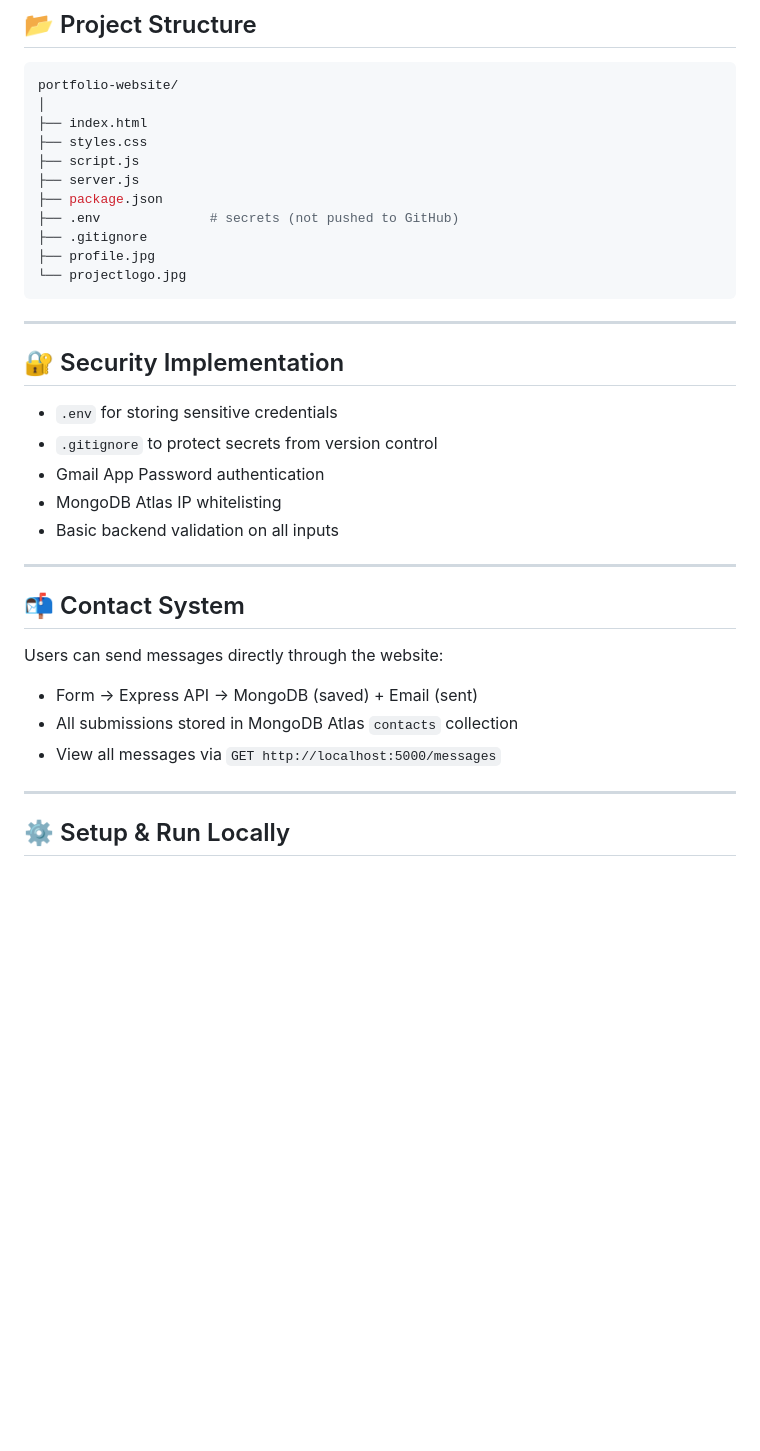
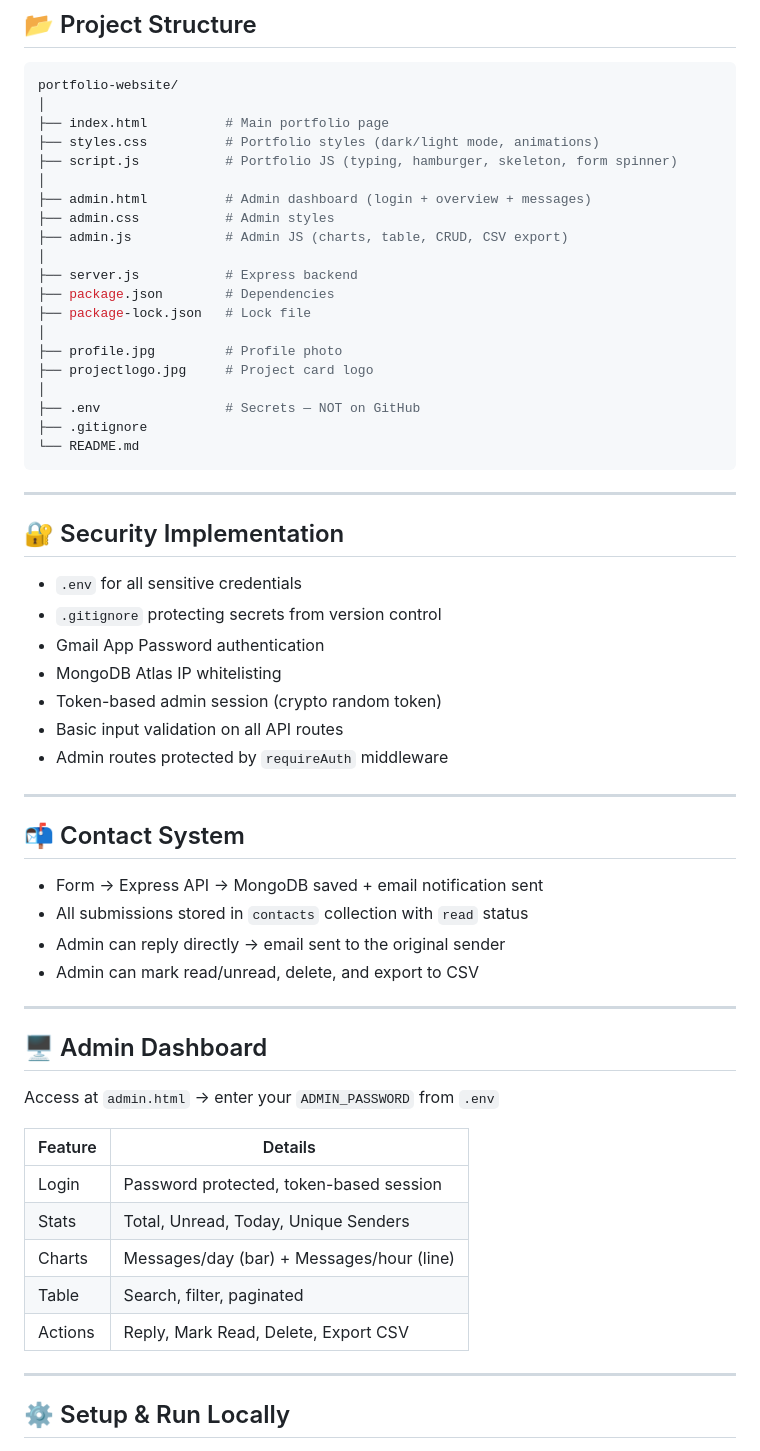
Before and after one commit to dev-aryansingh/portfolio-website, a Markdown page: README.md, the part around one of its changes. Drawn GitHub-style; blank space fills up the shorter version.

````diff
--- a/README.md
+++ b/README.md
@@ -62,36 +82,60 @@ A modern, responsive **full-stack portfolio website** showcasing my work in **we
 ```bash
 portfolio-website/
 │
-├── index.html
-├── styles.css
-├── script.js
-├── server.js
-├── package.json
-├── .env              # secrets (not pushed to GitHub)
+├── index.html          # Main portfolio page
+├── styles.css          # Portfolio styles (dark/light mode, animations)
+├── script.js           # Portfolio JS (typing, hamburger, skeleton, form spinner)
+│
+├── admin.html          # Admin dashboard (login + overview + messages)
+├── admin.css           # Admin styles
+├── admin.js            # Admin JS (charts, table, CRUD, CSV export)
+│
+├── server.js           # Express backend
+├── package.json        # Dependencies
+├── package-lock.json   # Lock file
+│
+├── profile.jpg         # Profile photo
+├── projectlogo.jpg     # Project card logo
+│
+├── .env                # Secrets — NOT on GitHub
 ├── .gitignore
-├── profile.jpg
-└── projectlogo.jpg
+└── README.md
 ```
 
 ---
 
 ## 🔐 Security Implementation
 
-* `.env` for storing sensitive credentials
-* `.gitignore` to protect secrets from version control
+* `.env` for all sensitive credentials
+* `.gitignore` protecting secrets from version control
 * Gmail App Password authentication
 * MongoDB Atlas IP whitelisting
-* Basic backend validation on all inputs
+* Token-based admin session (crypto random token)
+* Basic input validation on all API routes
+* Admin routes protected by `requireAuth` middleware
 
 ---
 
 ## 📬 Contact System
 
-Users can send messages directly through the website:
+* Form → Express API → MongoDB saved + email notification sent
+* All submissions stored in `contacts` collection with `read` status
+* Admin can reply directly → email sent to the original sender
+* Admin can mark read/unread, delete, and export to CSV
 
-* Form → Express API → MongoDB (saved) + Email (sent)
-* All submissions stored in MongoDB Atlas `contacts` collection
-* View all messages via `GET http://localhost:5000/messages`
+---
+
+## 🖥️ Admin Dashboard
+
+Access at `admin.html` → enter your `ADMIN_PASSWORD` from `.env`
+
+| Feature | Details |
+|---|---|
+| Login | Password protected, token-based session |
+| Stats | Total, Unread, Today, Unique Senders |
+| Charts | Messages/day (bar) + Messages/hour (line) |
+| Table | Search, filter, paginated |
+| Actions | Reply, Mark Read, Delete, Export CSV |
 
 ---
 
````
Also changed, not shown: other parts of README.md (+48 -26 lines).
